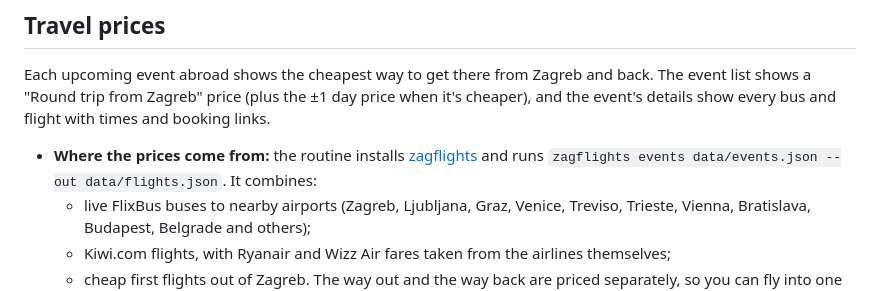
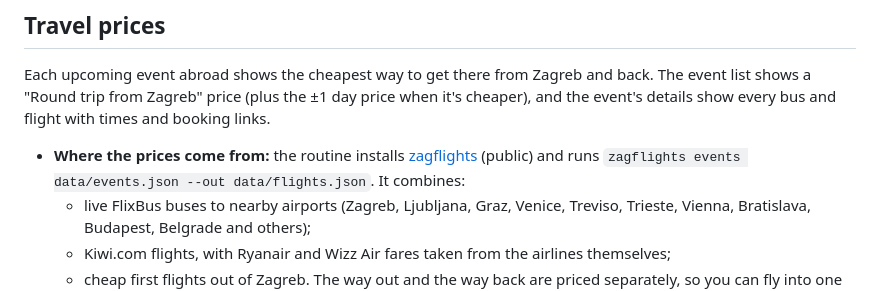
Before and after one commit to zkristo/best-calendar, a Markdown page: README.md, the part around the change. GitHub-like rendering.

Commit message:
Install zagflights straight from its now-public repo
google-flights is public, so the routine no longer needs to add the repo
to its session: one `pip install git+https://…` does it.

Co-Authored-By: Claude Opus 5.5 <noreply@anthropic.com>
Claude-Session: https://claude.ai/code/session_01M12Ab7jogSQvo3FEbeUWxk

```diff
--- a/README.md
+++ b/README.md
@@ -61,7 +61,7 @@ The site and this repo are public, so the data never contains email addresses or
 
 Each upcoming event abroad shows the cheapest way to get there from Zagreb and back. The event list shows a "Round trip from Zagreb" price (plus the ±1 day price when it's cheaper), and the event's details show every bus and flight with times and booking links.
 
-- **Where the prices come from:** the routine installs [zagflights](https://github.com/zkristo/google-flights) and runs `zagflights events data/events.json --out data/flights.json`. It combines:
+- **Where the prices come from:** the routine installs [zagflights](https://github.com/zkristo/google-flights) (public) and runs `zagflights events data/events.json --out data/flights.json`. It combines:
   - live FlixBus buses to nearby airports (Zagreb, Ljubljana, Graz, Venice, Treviso, Trieste, Vienna, Bratislava, Budapest, Belgrade and others);
   - Kiwi.com flights, with Ryanair and Wizz Air fares taken from the airlines themselves;
   - cheap first flights out of Zagreb.
```
Also changed, not shown: 1 other file.
